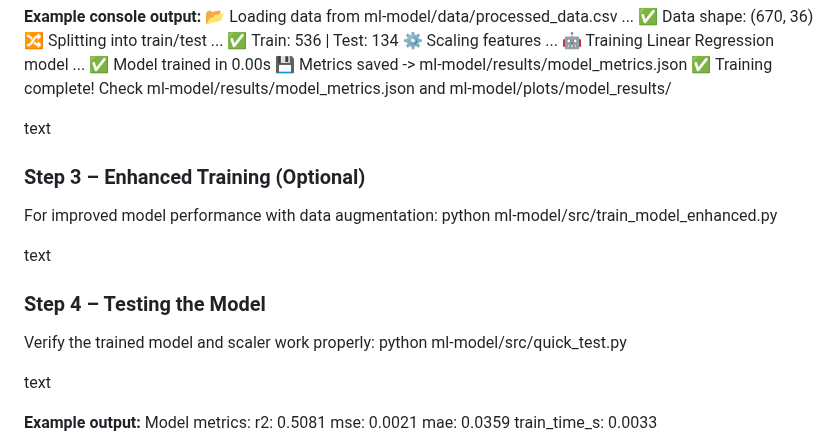
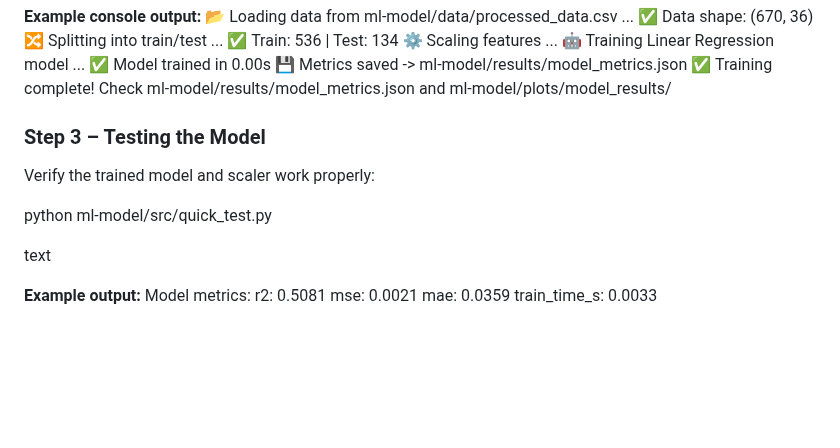
Before and after one commit to Inshalc/battery-soh-chatbot, a Markdown page: README.md, the part around the change. GitHub-like rendering; blank space fills up the shorter version.

```diff
--- a/README.md
+++ b/README.md
@@ -154,16 +154,12 @@ This script:
 💾 Metrics saved -> ml-model/results/model_metrics.json
 ✅ Training complete! Check ml-model/results/model_metrics.json and ml-model/plots/model_results/
 
-text
 
-### Step 3 – Enhanced Training (Optional)
-For improved model performance with data augmentation:
-python ml-model/src/train_model_enhanced.py
 
-text
 
-### Step 4 – Testing the Model
+### Step 3 – Testing the Model
 Verify the trained model and scaler work properly:
+
 python ml-model/src/quick_test.py
 
 text
```
